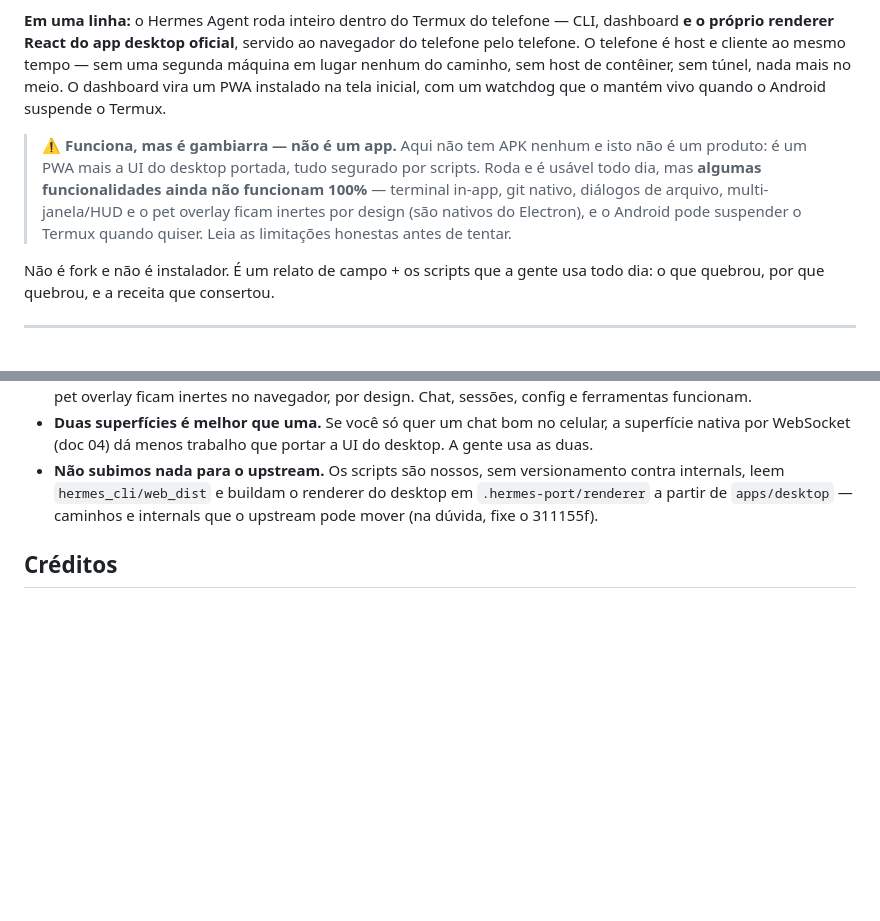
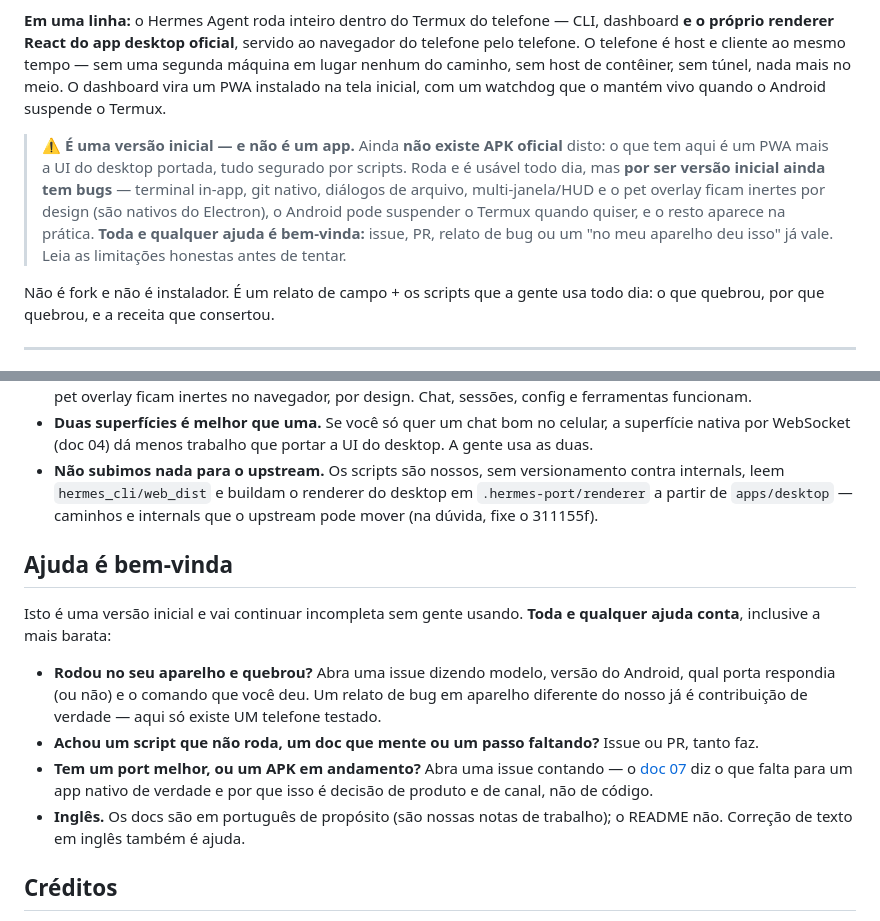
Before and after one commit to Padilha-BR/hermes-agent-android-phone-only, a Markdown page: README.pt-BR.md, 2 parts joined by grey strips. Drawn GitHub-style; blank space fills up the shorter version.

```diff
--- a/README.pt-BR.md
+++ b/README.pt-BR.md
@@ -11,11 +11,13 @@ O telefone é host e cliente ao mesmo tempo — sem uma segunda máquina em luga
 dashboard vira um PWA instalado na tela inicial, com um watchdog que o mantém vivo quando o Android
 suspende o Termux.
 
-> ⚠️ **Funciona, mas é gambiarra — não é um app.** Aqui não tem APK nenhum e isto não é um produto:
-> é um PWA mais a UI do desktop portada, tudo segurado por scripts. Roda e é usável todo dia, mas
-> **algumas funcionalidades ainda não funcionam 100%** — terminal in-app, git nativo, diálogos de
-> arquivo, multi-janela/HUD e o pet overlay ficam inertes por design (são nativos do Electron), e o
-> Android pode suspender o Termux quando quiser. Leia as limitações honestas antes de tentar.
+> ⚠️ **É uma versão inicial — e não é um app.** Ainda **não existe APK oficial** disto: o que tem
+> aqui é um PWA mais a UI do desktop portada, tudo segurado por scripts. Roda e é usável todo dia,
+> mas **por ser versão inicial ainda tem bugs** — terminal in-app, git nativo, diálogos de arquivo,
+> multi-janela/HUD e o pet overlay ficam inertes por design (são nativos do Electron), o Android pode
+> suspender o Termux quando quiser, e o resto aparece na prática. **Toda e qualquer ajuda é bem-vinda:**
+> issue, PR, relato de bug ou um "no meu aparelho deu isso" já vale. Leia as limitações honestas antes
+> de tentar.
 
 Não é fork e não é instalador. É um relato de campo + os scripts que a gente usa todo dia: o que
 quebrou, por que quebrou, e a receita que consertou.
@@ -263,6 +265,21 @@ responderam 200.
   leem `hermes_cli/web_dist` e buildam o renderer do desktop em `.hermes-port/renderer` a partir
   de `apps/desktop` — caminhos e internals que o upstream pode mover (na dúvida, fixe o 311155f).
 
+## Ajuda é bem-vinda
+
+Isto é uma versão inicial e vai continuar incompleta sem gente usando. **Toda e qualquer ajuda conta**,
+inclusive a mais barata:
+
+- **Rodou no seu aparelho e quebrou?** Abra uma issue dizendo modelo, versão do Android, qual porta
+  respondia (ou não) e o comando que você deu. Um relato de bug em aparelho diferente do nosso já é
+  contribuição de verdade — aqui só existe UM telefone testado.
+- **Achou um script que não roda, um doc que mente ou um passo faltando?** Issue ou PR, tanto faz.
+- **Tem um port melhor, ou um APK em andamento?** Abra uma issue contando — o
+  [doc 07](docs/07-porta-para-app-android.md) diz o que falta para um app nativo de verdade e por que
+  isso é decisão de produto e de canal, não de código.
+- **Inglês.** Os docs são em português de propósito (são nossas notas de trabalho); o README não.
+  Correção de texto em inglês também é ajuda.
+
 ## Créditos
 
 O Hermes Agent é [NousResearch/hermes-agent](https://github.com/NousResearch/hermes-agent) (MIT).
```
Also changed, not shown: README.md (+22 -6 lines).
